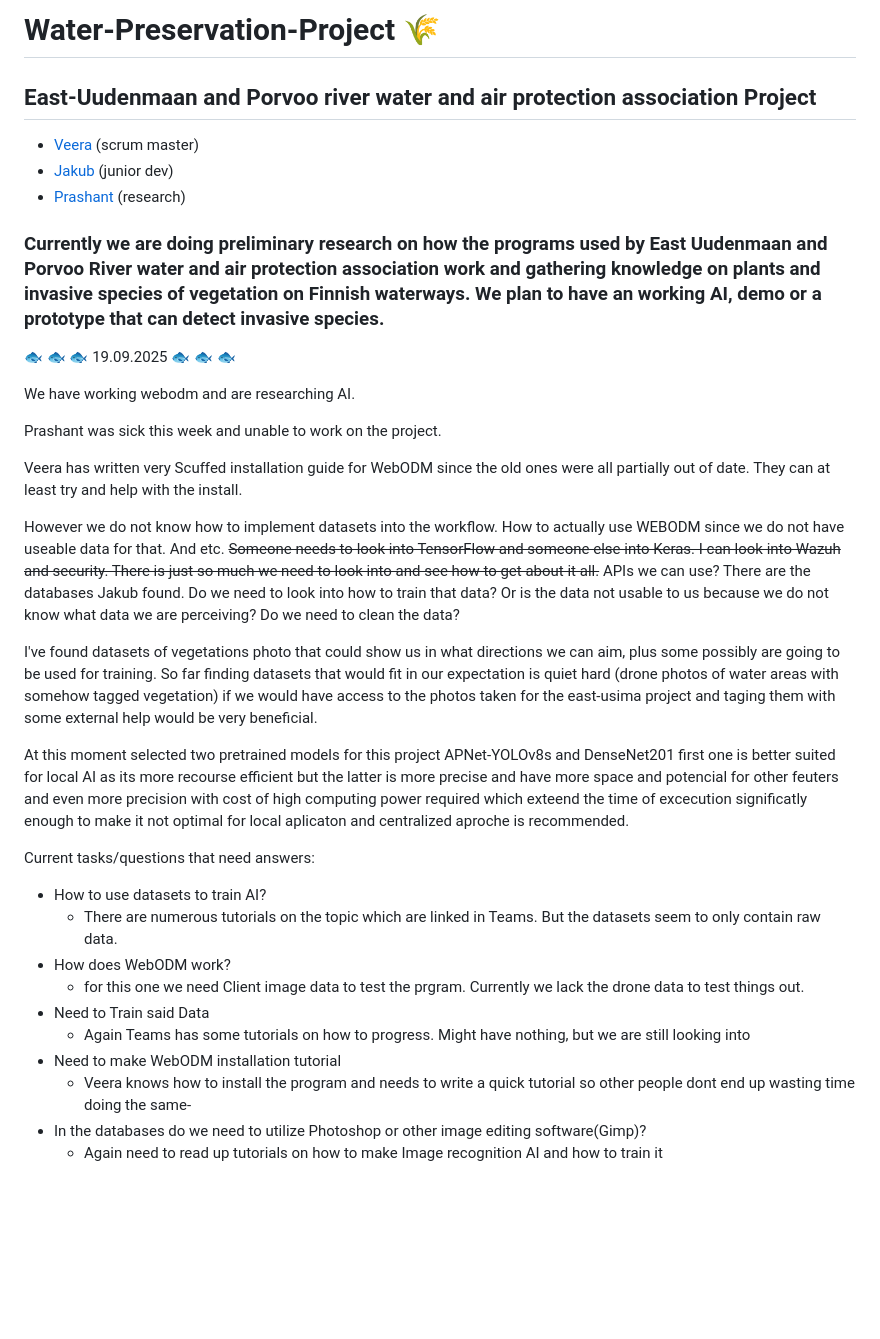
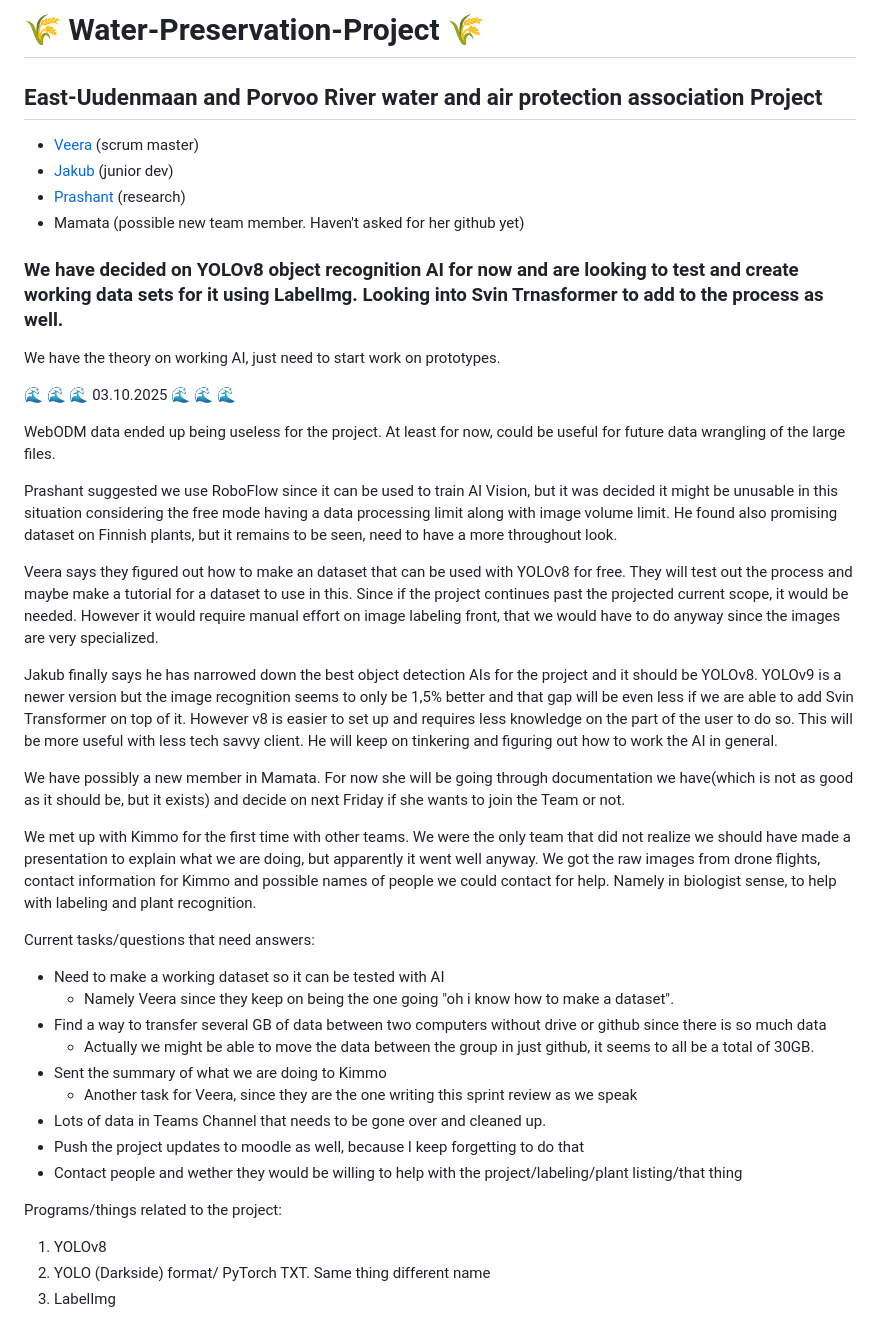
Before and after one commit to Vr-K/Water-Preservation-Project, a Markdown page: README.md, the part around the change. Rendered like a GitHub page; blank space fills up the shorter version.

Commit message:
Update README.md
update to 03.10.25

```diff
--- a/README.md
+++ b/README.md
@@ -1,36 +1,42 @@
-# Water-Preservation-Project 🌾
-## East-Uudenmaan and Porvoo river water and air protection association Project
+# 🌾 Water-Preservation-Project 🌾
+## East-Uudenmaan and Porvoo River water and air protection association Project
 
 - [Veera](https://github.com/Vr-K) (scrum master)
 - [Jakub](https://github.com/Jakub-Marciszonek) (junior dev)
 - [Prashant](https://github.com/Prashant883883) (research)
+- Mamata (possible new team member. Haven't asked for her github yet)
 
-### Currently we are doing preliminary research on how the programs used by East Uudenmaan and Porvoo River water and air protection association work and gathering knowledge on plants and invasive species of vegetation on Finnish waterways. We plan to have an working AI, demo or a prototype that can detect invasive species.
+### We have decided on YOLOv8 object recognition AI for now and are looking to test and create working data sets for it using LabelImg. Looking into Svin Trnasformer to add to the process as well.
 
-🐟 🐟 🐟 19.09.2025 🐟 🐟 🐟
+We have the theory on working AI, just need to start work on prototypes.
 
-We have working webodm and are researching AI.
+🌊 🌊 🌊 03.10.2025 🌊 🌊 🌊
 
-Prashant was sick this week and unable to work on the project.
+WebODM data ended up being useless for the project. At least for now, could be useful for future data wrangling of the large files.
 
-Veera has written very Scuffed installation guide for WebODM since the old ones were all partially out of date. They can at least try and help with the install.
+Prashant suggested we use RoboFlow since it can be used to train AI Vision, but it was decided it might be unusable in this situation considering the free mode having a data processing limit along with image volume limit. He found also promising dataset on Finnish plants, but it remains to be seen, need to have a more throughout look.
 
-However we do not know how to implement datasets into the workflow. How to actually use WEBODM since we do not have useable data for that. And etc.
-~~Someone needs to look into TensorFlow and someone else into Keras. I can look into Wazuh and security. There is just so much we need to look into and see how to get about it all.~~
-APIs we can use? There are the databases Jakub found. Do we need to look into how to train that data? Or is the data not usable to us because we do not know what data we are perceiving? Do we need to clean the data?
+Veera says they figured out how to make an dataset that can be used with YOLOv8 for free. They will test out the process and maybe make a tutorial for a dataset to use in this. Since if the project continues past the projected current scope, it would be needed. However it would require manual effort on image labeling front, that we would have to do anyway since the images are very specialized.
 
-I've found datasets of vegetations photo that could show us in what directions we can aim, plus some possibly are going to be used for training. So far finding datasets that would fit in our expectation is quiet hard (drone photos of water areas with somehow tagged vegetation) if we would have access to the photos taken for the east-usima project and taging them with some external help would be very beneficial.
+Jakub finally says he has narrowed down the best object detection AIs for the project and it should be YOLOv8. YOLOv9 is a newer version but the image recognition seems to only be 1,5% better and that gap will be even less if we are able to add Svin Transformer on top of it. However v8 is easier to set up and requires less knowledge on the part of the user to do so. This will be more useful with less tech savvy client. He will keep on tinkering and figuring out how to work the AI in general.
 
-At this moment selected two pretrained models for this project APNet-YOLOv8s and DenseNet201 first one is better suited for local AI as its more recourse efficient but the latter is more precise and have more space and potencial for other feuters and even more precision with cost of high computing power required which exteend the time of excecution significatly enough to make it not optimal for local aplicaton and centralized aproche is recommended.
+We have possibly a new member in Mamata. For now she will be going through documentation we have(which is not as good as it should be, but it exists) and decide on next Friday if she wants to join the Team or not.
+
+We met up with Kimmo for the first time with other teams. We were the only team that did not realize we should have made a presentation to explain what we are doing, but apparently it went well anyway. We got the raw images from drone flights, contact information for Kimmo and possible names of people we could contact for help. Namely in biologist sense, to help with labeling and plant recognition.
 
 Current tasks/questions that need answers:
-- How to use datasets to train AI?
-   - There are numerous tutorials on the topic which are linked in Teams. But the datasets seem to only contain raw data.
-- How does WebODM work?
-   - for this one we need Client image data to test the prgram. Currently we lack the drone data to test things out.
-- Need to Train said Data
-   - Again Teams has some tutorials on how to progress. Might have nothing, but we are still looking into
-- Need to make WebODM installation tutorial
-    - Veera knows how to install the program and needs to write a quick tutorial so other people dont end up wasting time doing the same-
-- In the databases do we need to utilize Photoshop or other image editing software(Gimp)?
-   - Again need to read up tutorials on how to make Image recognition AI and how to train it
+- Need to make a working dataset so it can be tested with AI
+   - Namely Veera since they keep on being the one going "oh i know how to make a dataset".
+- Find a way to transfer several GB of data between two computers without drive or github since there is so much data
+   - Actually we might be able to move the data between the group in just github, it seems to all be a total of 30GB.
+- Sent the summary of what we are doing to Kimmo
+   - Another task for Veera, since they are the one writing this sprint review as we speak
+-  Lots of data in Teams Channel that needs to be gone over and cleaned up.
+-  Push the project updates to moodle as well, because I keep forgetting to do that
+-  Contact people and wether they would be willing to help with the project/labeling/plant listing/that thing
+
+Programs/things related to the project:
+
+1) YOLOv8
+2) YOLO (Darkside) format/ PyTorch TXT. Same thing different name
+3) LabelImg
```
